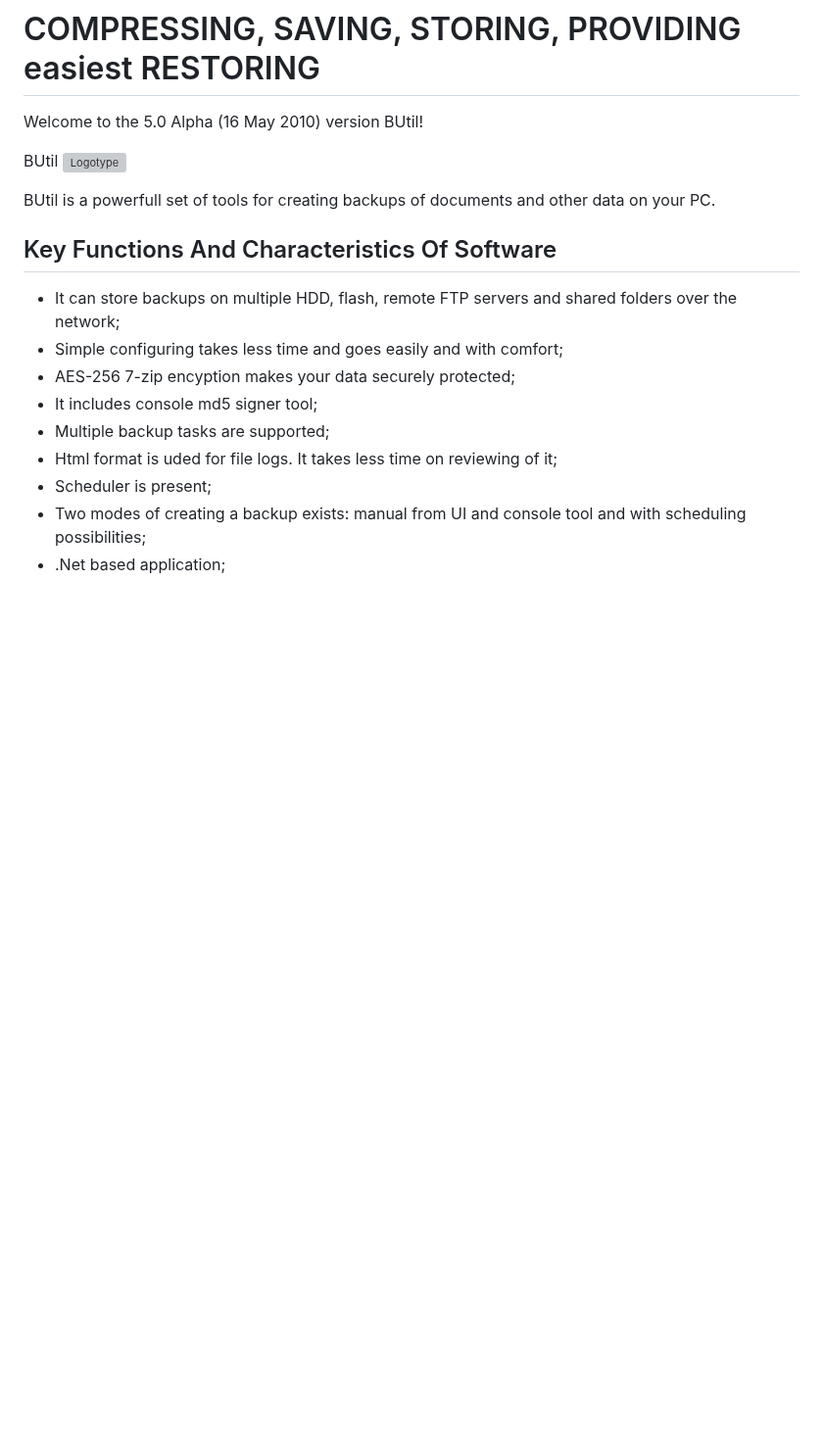
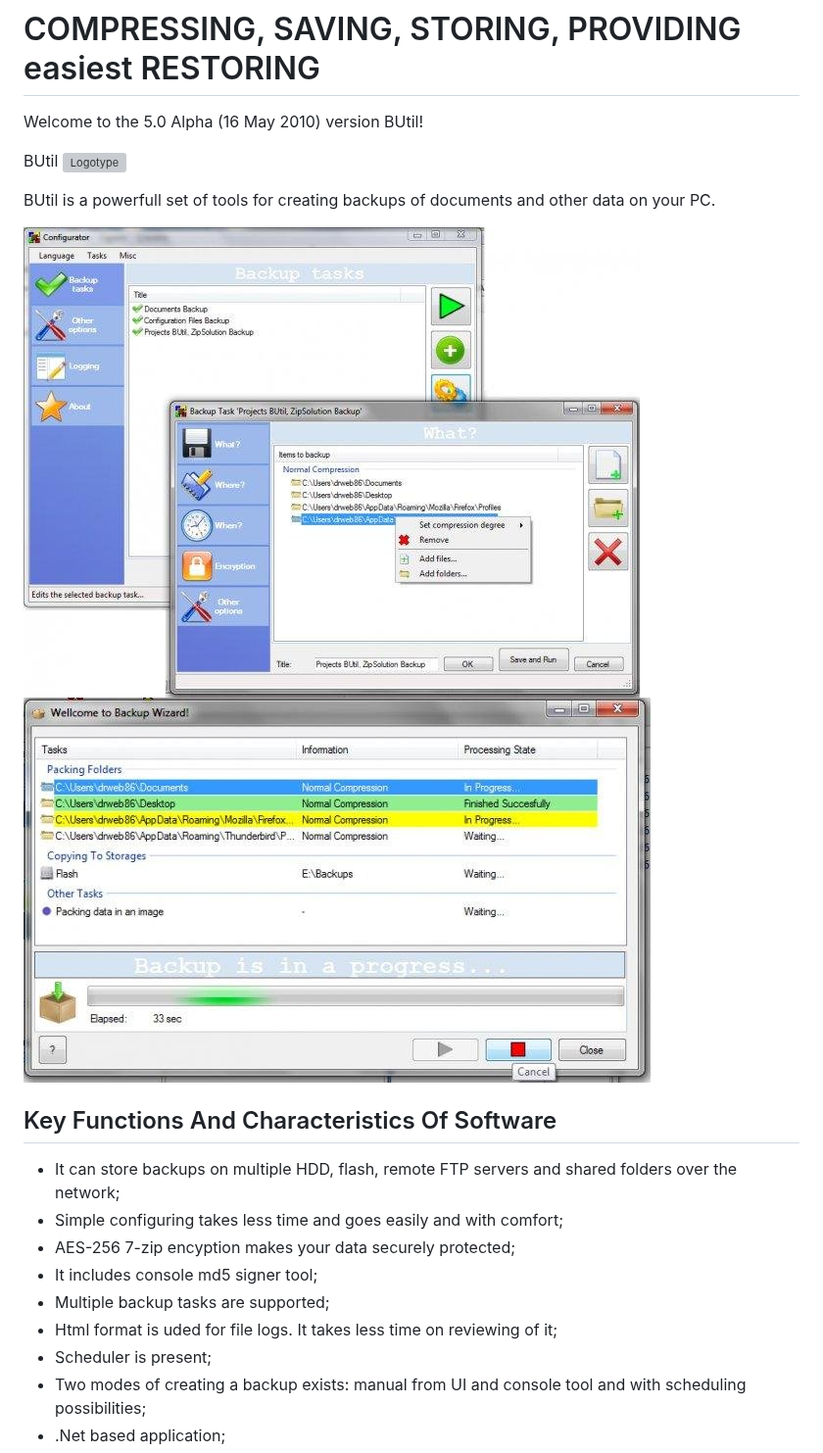
Before and after one commit to drweb86/butil, a Markdown page: README.md, the part around one of its changes. Shown at 98% size. Rendered like a GitHub page; pictures changed too: help/screenshot-1.jpg (added), help/screenshot-2.jpg (added); blank space fills up the shorter version; grey boxes are pictures that could not be loaded.

```diff
--- a/README.md
+++ b/README.md
@@ -6,6 +6,9 @@ BUtil
 ![Logotype](./help/Logo.bmp)
 
 BUtil is a powerfull set of tools for creating backups of documents and other data on your PC.
+
+![The main window of configurator](./help/screenshot-1.jpg)
+![The backup ui master](./help/screenshot-2.jpg)
 
 ## Key Functions And Characteristics Of Software
 
```
Also changed, not shown: other parts of README.md (+1 -1 lines), help/console-backup-tool.md (added, +39 -0 lines), 2 other files.
